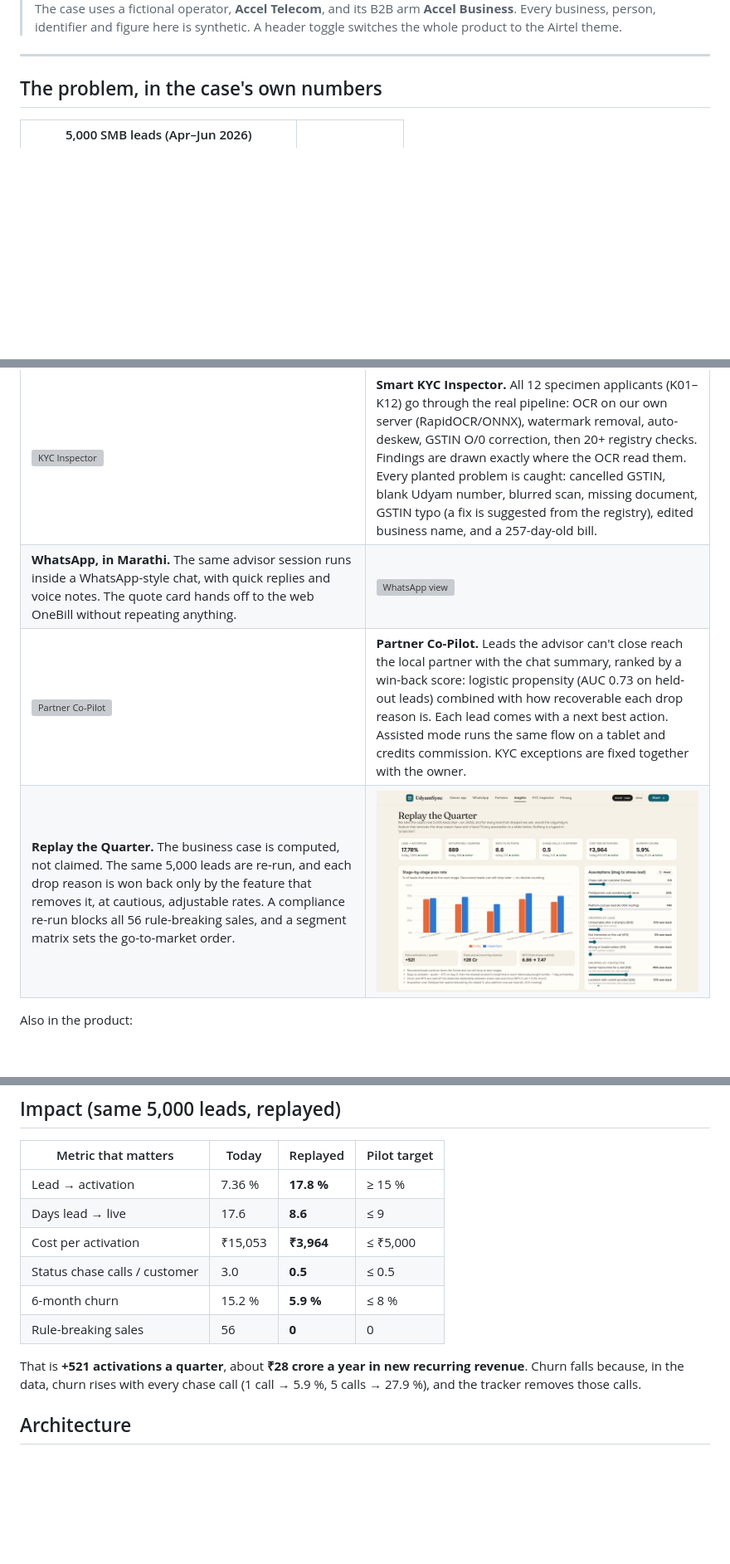
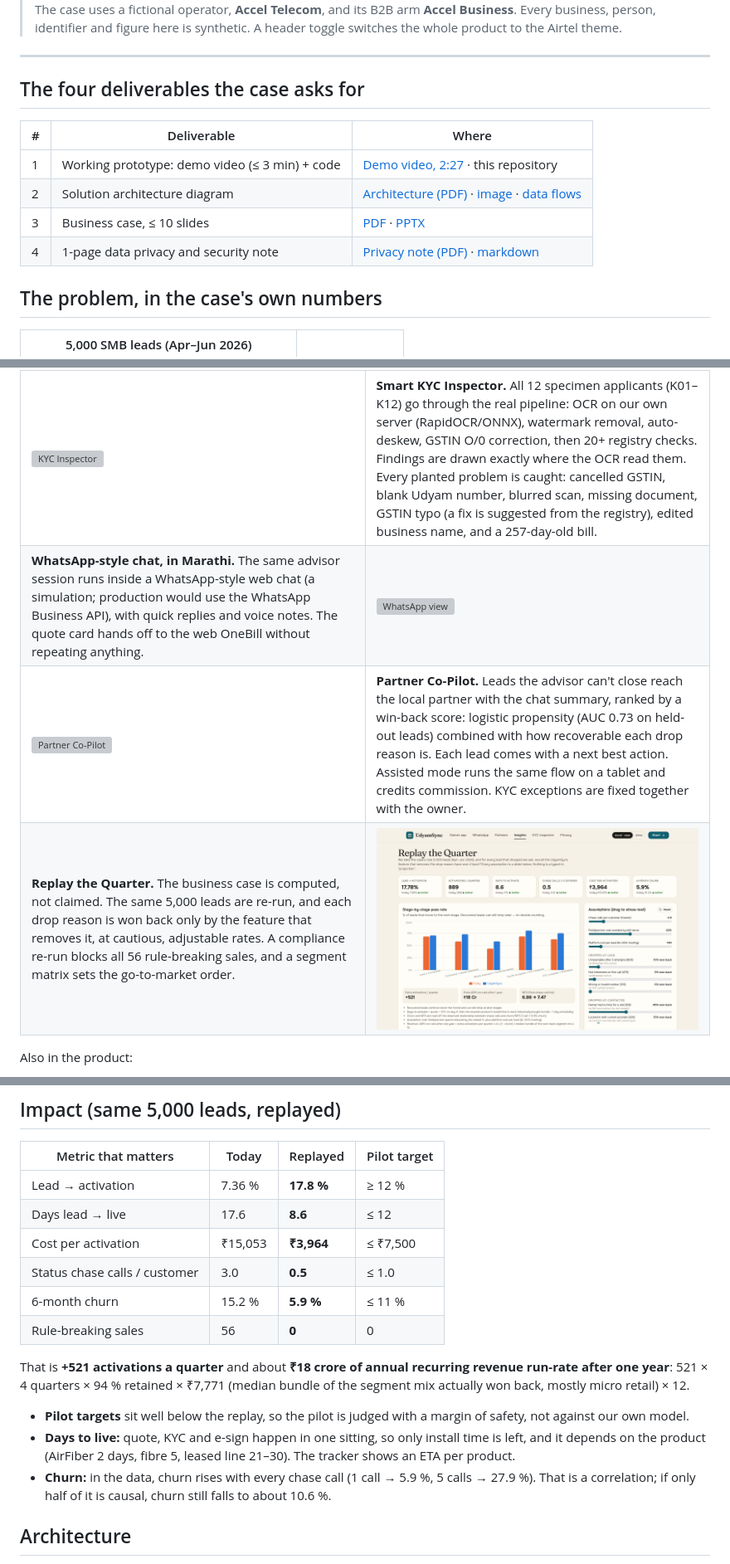
Before and after one commit to ac265640/UdyamSync, a Markdown page: README.md, 3 parts joined by grey strips. Shown at 83% size. Drawn GitHub-style; pictures changed too: docs/screenshots/10-insights-replay.png; blank space fills up the shorter version; grey boxes are pictures that could not be loaded.

Commit message:
Address review: honest ARR formula, conservative targets, segment logic, separate privacy note and architecture PDF, KYC and language claims clarified

```diff
--- a/README.md
+++ b/README.md
@@ -24,6 +24,15 @@
 > The case uses a fictional operator, **Accel Telecom**, and its B2B arm **Accel Business**. Every business, person, identifier and figure here is synthetic. A header toggle switches the whole product to the Airtel theme.
 
 ---
+
+## The four deliverables the case asks for
+
+| # | Deliverable | Where |
+|---|---|---|
+| 1 | Working prototype: demo video (≤ 3 min) + code | [Demo video, 2:27](https://ac265640.github.io/UdyamSync/UdyamSync_Demo.mp4) · this repository |
+| 2 | Solution architecture diagram | [Architecture (PDF)](https://ac265640.github.io/UdyamSync/UdyamSync_Architecture.pdf) · [image](docs/architecture.png) · [data flows](docs/ARCHITECTURE.md) |
+| 3 | Business case, ≤ 10 slides | [PDF](https://ac265640.github.io/UdyamSync/UdyamSync_Submission.pdf) · [PPTX](submission/UdyamSync_Submission.pptx) |
+| 4 | 1-page data privacy and security note | [Privacy note (PDF)](https://ac265640.github.io/UdyamSync/UdyamSync_Privacy_Note.pdf) · [markdown](docs/PRIVACY_NOTE.md) |
 
 ## The problem, in the case's own numbers
 
@@ -55,7 +64,7 @@ The biggest leaks are a visit that never happens (827 leads), a quote that is to
 <td width="50%"><b>Smart KYC Inspector.</b> All 12 specimen applicants (K01–K12) go through the real pipeline: OCR on our own server (RapidOCR/ONNX), watermark removal, auto-deskew, GSTIN O/0 correction, then 20+ registry checks. Findings are drawn exactly where the OCR read them. Every planted problem is caught: cancelled GSTIN, blank Udyam number, blurred scan, missing document, GSTIN typo (a fix is suggested from the registry), edited business name, and a 257-day-old bill.</td>
 </tr>
 <tr>
-<td><b>WhatsApp, in Marathi.</b> The same advisor session runs inside a WhatsApp-style chat, with quick replies and voice notes. The quote card hands off to the web OneBill without repeating anything.</td>
+<td><b>WhatsApp-style chat, in Marathi.</b> The same advisor session runs inside a WhatsApp-style web chat (a simulation; production would use the WhatsApp Business API), with quick replies and voice notes. The quote card hands off to the web OneBill without repeating anything.</td>
 <td><img src="docs/screenshots/07-whatsapp-marathi.png" alt="WhatsApp view"></td>
 </tr>
 <tr>
@@ -81,14 +90,19 @@ Also in the product:
 
 | Metric that matters | Today | Replayed | Pilot target |
 |---|---|---|---|
-| Lead → activation | 7.36 % | **17.8 %** | ≥ 15 % |
-| Days lead → live | 17.6 | **8.6** | ≤ 9 |
-| Cost per activation | ₹15,053 | **₹3,964** | ≤ ₹5,000 |
-| Status chase calls / customer | 3.0 | **0.5** | ≤ 0.5 |
-| 6-month churn | 15.2 % | **5.9 %** | ≤ 8 % |
+| Lead → activation | 7.36 % | **17.8 %** | ≥ 12 % |
+| Days lead → live | 17.6 | **8.6** | ≤ 12 |
+| Cost per activation | ₹15,053 | **₹3,964** | ≤ ₹7,500 |
+| Status chase calls / customer | 3.0 | **0.5** | ≤ 1.0 |
+| 6-month churn | 15.2 % | **5.9 %** | ≤ 11 % |
 | Rule-breaking sales | 56 | **0** | 0 |
 
-That is **+521 activations a quarter**, about **₹28 crore a year in new recurring revenue**. Churn falls because, in the data, churn rises with every chase call (1 call → 5.9 %, 5 calls → 27.9 %), and the tracker removes those calls.
+That is **+521 activations a quarter** and about **₹18 crore of annual recurring revenue run-rate after one year**:
+521 × 4 quarters × 94 % retained × ₹7,771 (median bundle of the segment mix actually won back, mostly micro retail) × 12.
+
+- **Pilot targets** sit well below the replay, so the pilot is judged with a margin of safety, not against our own model.
+- **Days to live:** quote, KYC and e-sign happen in one sitting, so only install time is left, and it depends on the product (AirFiber 2 days, fibre 5, leased line 21–30). The tracker shows an ETA per product.
+- **Churn:** in the data, churn rises with every chase call (1 call → 5.9 %, 5 calls → 27.9 %). That is a correlation; if only half of it is causal, churn still falls to about 10.6 %.
 
 ## Architecture
 
```
Also changed, not shown: other parts of README.md (+3 -3 lines), docs/PRIVACY_NOTE.md (+50 -43 lines), submission/README.md (+4 -0 lines), submission/assets/crops/architecture_slide.png (added), submission/assets/crops/insights.png, 11 other files.
